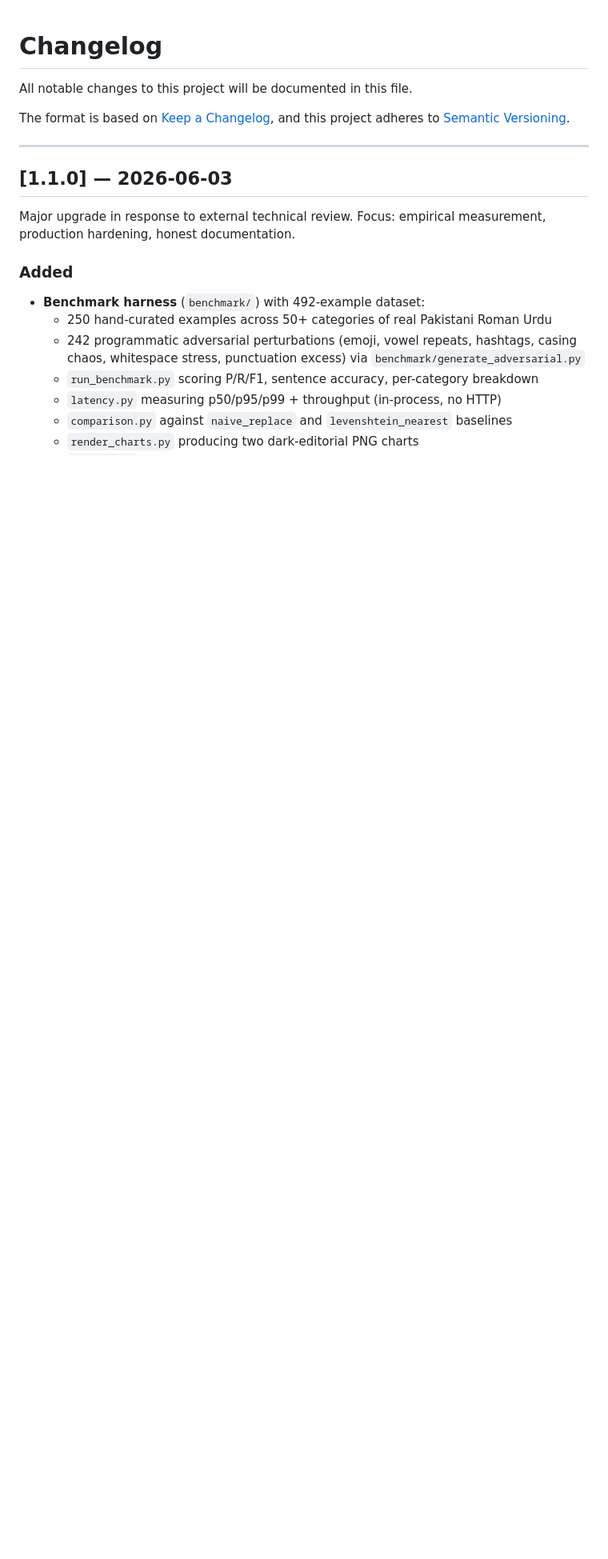
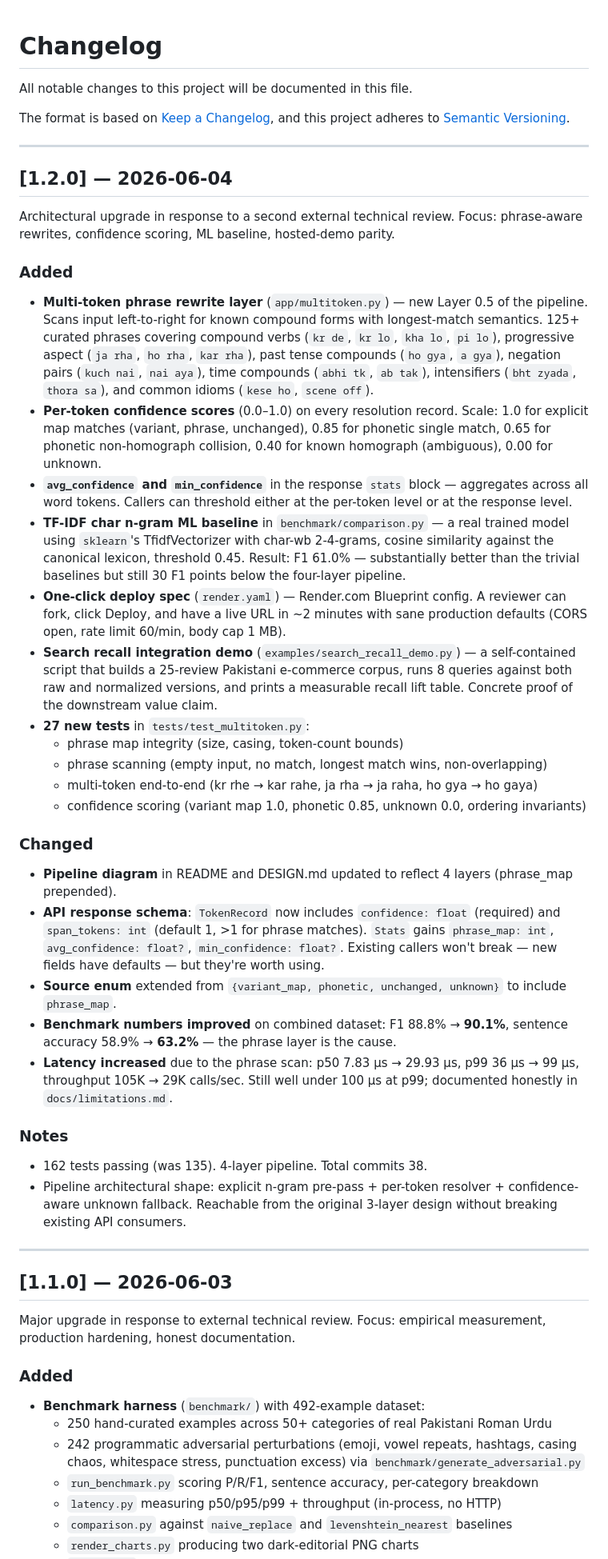
Before and after one commit to Mughirah-Nasir/roman-urdu-normalizer, a Markdown page: CHANGELOG.md, the part around the change. Shown at 80% size. Drawn GitHub-style; blank space fills up the shorter version.

```diff
--- a/CHANGELOG.md
+++ b/CHANGELOG.md
@@ -4,6 +4,38 @@ All notable changes to this project will be documented in this file.
 
 The format is based on [Keep a Changelog](https://keepachangelog.com/en/1.1.0/),
 and this project adheres to [Semantic Versioning](https://semver.org/spec/v2.0.0.html).
+
+---
+
+## [1.2.0] — 2026-06-04
+
+Architectural upgrade in response to a second external technical review.
+Focus: phrase-aware rewrites, confidence scoring, ML baseline, hosted-demo
+parity.
+
+### Added
+- **Multi-token phrase rewrite layer** (`app/multitoken.py`) — new Layer 0.5 of the pipeline. Scans input left-to-right for known compound forms with longest-match semantics. 125+ curated phrases covering compound verbs (`kr de`, `kr lo`, `kha lo`, `pi lo`), progressive aspect (`ja rha`, `ho rha`, `kar rha`), past tense compounds (`ho gya`, `a gya`), negation pairs (`kuch nai`, `nai aya`), time compounds (`abhi tk`, `ab tak`), intensifiers (`bht zyada`, `thora sa`), and common idioms (`kese ho`, `scene off`).
+- **Per-token confidence scores** (0.0–1.0) on every resolution record. Scale: 1.0 for explicit map matches (variant, phrase, unchanged), 0.85 for phonetic single match, 0.65 for phonetic non-homograph collision, 0.40 for known homograph (ambiguous), 0.00 for unknown.
+- **`avg_confidence` and `min_confidence`** in the response `stats` block — aggregates across all word tokens. Callers can threshold either at the per-token level or at the response level.
+- **TF-IDF char n-gram ML baseline** in `benchmark/comparison.py` — a real trained model using `sklearn`'s TfidfVectorizer with char-wb 2-4-grams, cosine similarity against the canonical lexicon, threshold 0.45. Result: F1 61.0% — substantially better than the trivial baselines but still 30 F1 points below the four-layer pipeline.
+- **One-click deploy spec** (`render.yaml`) — Render.com Blueprint config. A reviewer can fork, click Deploy, and have a live URL in ~2 minutes with sane production defaults (CORS open, rate limit 60/min, body cap 1 MB).
+- **Search recall integration demo** (`examples/search_recall_demo.py`) — a self-contained script that builds a 25-review Pakistani e-commerce corpus, runs 8 queries against both raw and normalized versions, and prints a measurable recall lift table. Concrete proof of the downstream value claim.
+- **27 new tests** in `tests/test_multitoken.py`:
+  - phrase map integrity (size, casing, token-count bounds)
+  - phrase scanning (empty input, no match, longest match wins, non-overlapping)
+  - multi-token end-to-end (kr rhe → kar rahe, ja rha → ja raha, ho gya → ho gaya)
+  - confidence scoring (variant map 1.0, phonetic 0.85, unknown 0.0, ordering invariants)
+
+### Changed
+- **Pipeline diagram** in README and DESIGN.md updated to reflect 4 layers (phrase_map prepended).
+- **API response schema**: `TokenRecord` now includes `confidence: float` (required) and `span_tokens: int` (default 1, >1 for phrase matches). `Stats` gains `phrase_map: int`, `avg_confidence: float?`, `min_confidence: float?`. Existing callers won't break — new fields have defaults — but they're worth using.
+- **Source enum** extended from `{variant_map, phonetic, unchanged, unknown}` to include `phrase_map`.
+- **Benchmark numbers improved** on combined dataset: F1 88.8% → **90.1%**, sentence accuracy 58.9% → **63.2%** — the phrase layer is the cause.
+- **Latency increased** due to the phrase scan: p50 7.83 µs → 29.93 µs, p99 36 µs → 99 µs, throughput 105K → 29K calls/sec. Still well under 100 µs at p99; documented honestly in `docs/limitations.md`.
+
+### Notes
+- 162 tests passing (was 135). 4-layer pipeline. Total commits 38.
+- Pipeline architectural shape: explicit n-gram pre-pass + per-token resolver + confidence-aware unknown fallback. Reachable from the original 3-layer design without breaking existing API consumers.
 
 ---
 
```
Also changed, not shown: README.md (+25 -17 lines).
